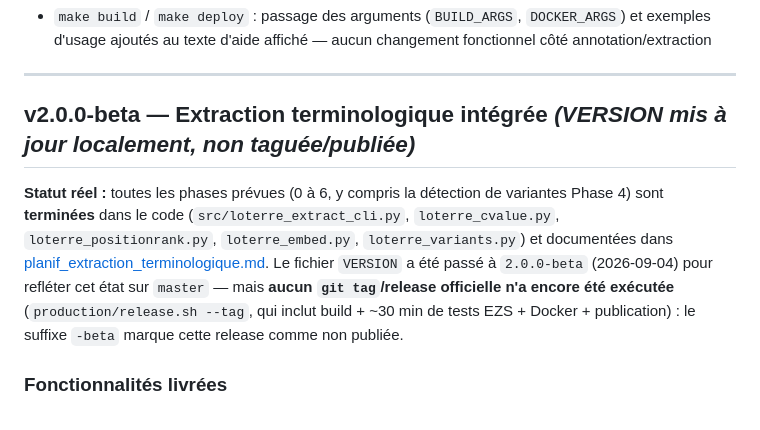
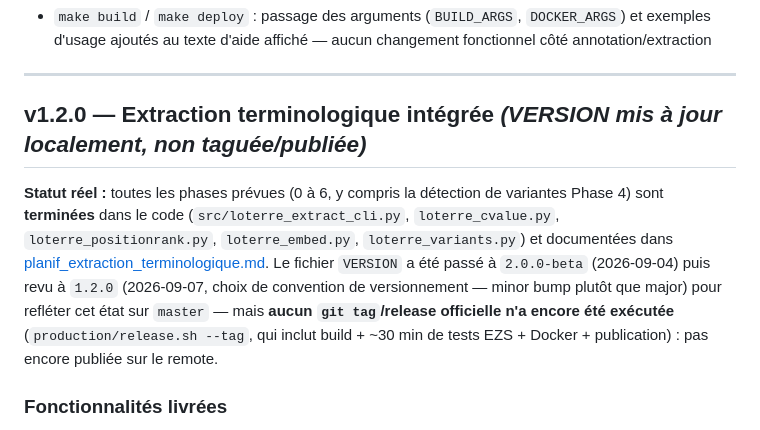
Before and after one commit to stephane54/loterre-annotate, a Markdown page: planification/journal_versions.md, the part around the change. Drawn GitHub-style.

Commit message:
docs: journal_versions.md aligné sur VERSION=1.2.0
Co-Authored-By: Claude Sonnet 5 <noreply@anthropic.com>

```diff
--- a/planification/journal_versions.md
+++ b/planification/journal_versions.md
@@ -66,9 +66,9 @@
 
 ---
 
-## v2.0.0-beta — Extraction terminologique intégrée *(VERSION mis à jour localement, non taguée/publiée)*
+## v1.2.0 — Extraction terminologique intégrée *(VERSION mis à jour localement, non taguée/publiée)*
 
-**Statut réel :** toutes les phases prévues (0 à 6, y compris la détection de variantes Phase 4) sont **terminées** dans le code (`src/loterre_extract_cli.py`, `loterre_cvalue.py`, `loterre_positionrank.py`, `loterre_embed.py`, `loterre_variants.py`) et documentées dans [planif_extraction_terminologique.md](planif_extraction_terminologique.md). Le fichier `VERSION` a été passé à `2.0.0-beta` (2026-09-04) pour refléter cet état sur `master` — mais **aucun `git tag`/release officielle n'a encore été exécutée** (`production/release.sh --tag`, qui inclut build + ~30 min de tests EZS + Docker + publication) : le suffixe `-beta` marque cette release comme non publiée.
+**Statut réel :** toutes les phases prévues (0 à 6, y compris la détection de variantes Phase 4) sont **terminées** dans le code (`src/loterre_extract_cli.py`, `loterre_cvalue.py`, `loterre_positionrank.py`, `loterre_embed.py`, `loterre_variants.py`) et documentées dans [planif_extraction_terminologique.md](planif_extraction_terminologique.md). Le fichier `VERSION` a été passé à `2.0.0-beta` (2026-09-04) puis revu à `1.2.0` (2026-09-07, choix de convention de versionnement — minor bump plutôt que major) pour refléter cet état sur `master` — mais **aucun `git tag`/release officielle n'a encore été exécutée** (`production/release.sh --tag`, qui inclut build + ~30 min de tests EZS + Docker + publication) : pas encore publiée sur le remote.
 
 ### Fonctionnalités livrées
 
```
